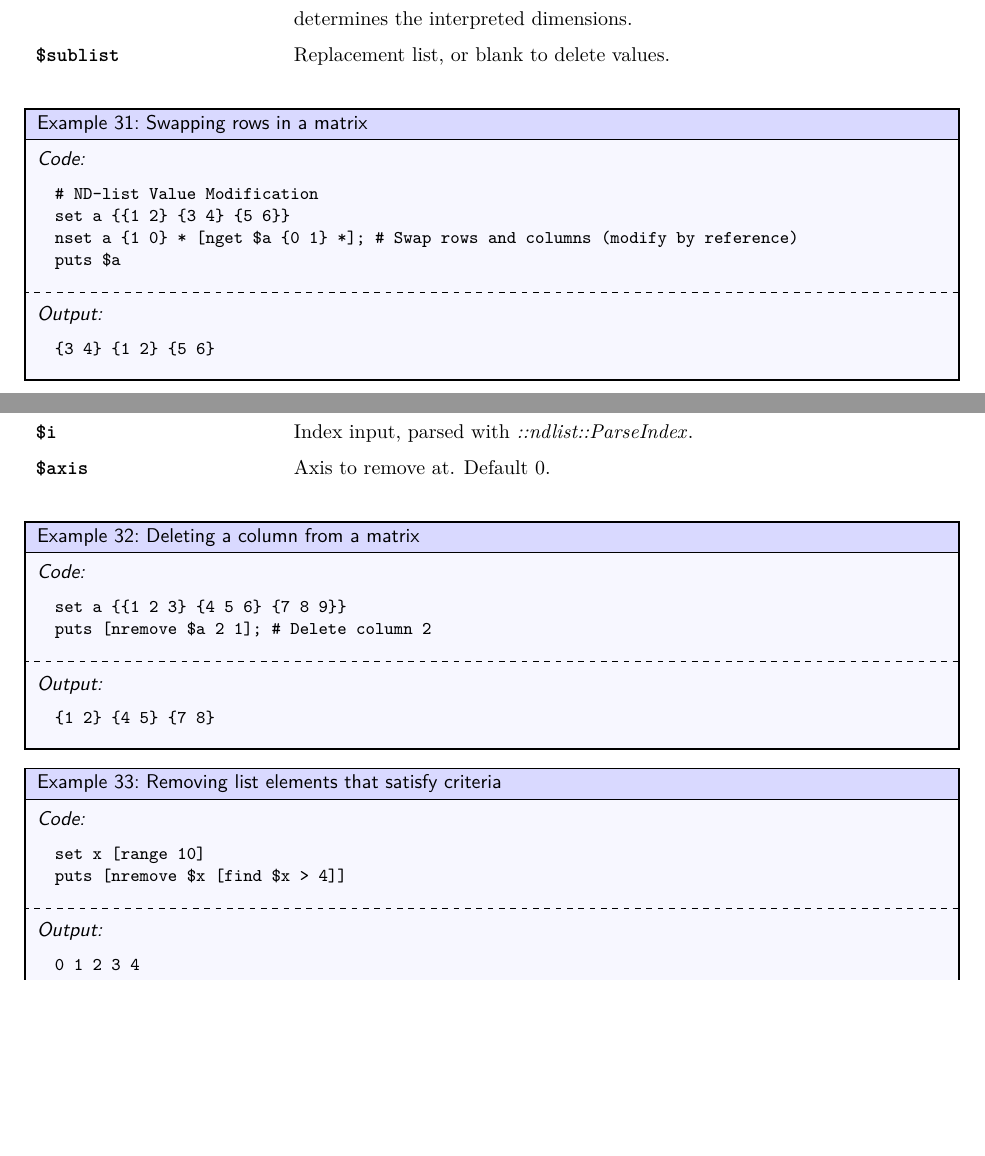
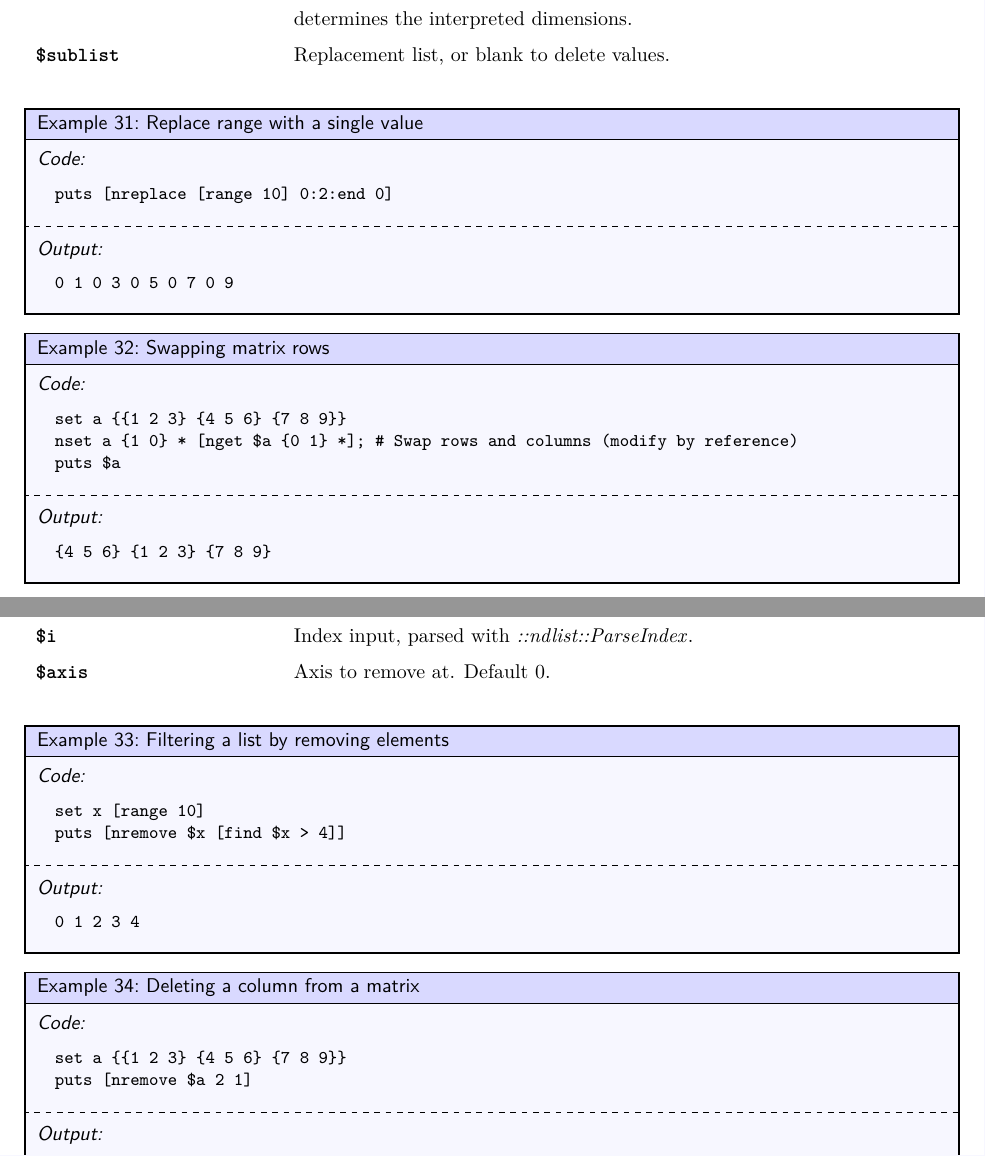
Before and after one commit to ambaker1/ndlist, a LaTeX paper (doc/ndlist.tex): two parts of pages 19 and 20 of 27, joined at a grey line, cut so that both start at the same text, the shorter picture padded with empty space. Compiled offline with pdfLaTeX.

Commit message:
doc and doc example updates

```diff
--- a/doc/ndlist.tex
+++ b/doc/ndlist.tex
@@ -740,16 +742,24 @@ Otherwise, the replacement ND-list must be expandable to the target index dimens
 The number of index inputs determines the interpreted dimensions. \\
 \$sublist & Replacement list, or blank to delete values.
 \end{args}
-\begin{example}{Swapping rows in a matrix}
+\begin{example}{Replace range with a single value}
 \begin{lstlisting}
-# ND-list Value Modification
-set a {{1 2} {3 4} {5 6}}
+puts [nreplace [range 10] 0:2:end 0]
+\end{lstlisting}
+\tcblower
+\begin{lstlisting}
+0 1 0 3 0 5 0 7 0 9
+\end{lstlisting}
+\end{example}
+\begin{example}{Swapping matrix rows}
+\begin{lstlisting}
+set a {{1 2 3} {4 5 6} {7 8 9}}
 nset a {1 0} * [nget $a {0 1} *]; # Swap rows and columns (modify by reference)
 puts $a
 \end{lstlisting}
 \tcblower
 \begin{lstlisting}
-{3 4} {1 2} {5 6}
+{4 5 6} {1 2 3} {7 8 9}
 \end{lstlisting}
 \end{example}
 
@@ -766,18 +776,7 @@ The command \cmdlink{nremove} removes portions of an ND-list at a specified axis
 \$axis & Axis to remove at. Default 0.
 \end{args}
 
-\begin{example}{Deleting a column from a matrix}
-\begin{lstlisting}
-set a {{1 2 3} {4 5 6} {7 8 9}}
-puts [nremove $a 2 1]; # Delete column 2
-\end{lstlisting}
-\tcblower
-\begin{lstlisting}
-{1 2} {4 5} {7 8}
-\end{lstlisting}
-\end{example}
-
-\begin{example}{Removing list elements that satisfy criteria}
+\begin{example}{Filtering a list by removing elements}
 \begin{lstlisting}
 set x [range 10]
 puts [nremove $x [find $x > 4]]
@@ -788,6 +787,16 @@ puts [nremove $x [find $x > 4]]
 \end{lstlisting}
 \end{example}
 
+\begin{example}{Deleting a column from a matrix}
+\begin{lstlisting}
+set a {{1 2 3} {4 5 6} {7 8 9}}
+puts [nremove $a 2 1]
+\end{lstlisting}
+\tcblower
+\begin{lstlisting}
+{1 2} {4 5} {7 8}
+\end{lstlisting}
+\end{example}
 
 \clearpage
 \subsection{Insertion and Concatenation}
```
Also changed, not shown: doc/ndlist.pdf, doc/ndlist.tex (28 more changed lines), 2 other files.
